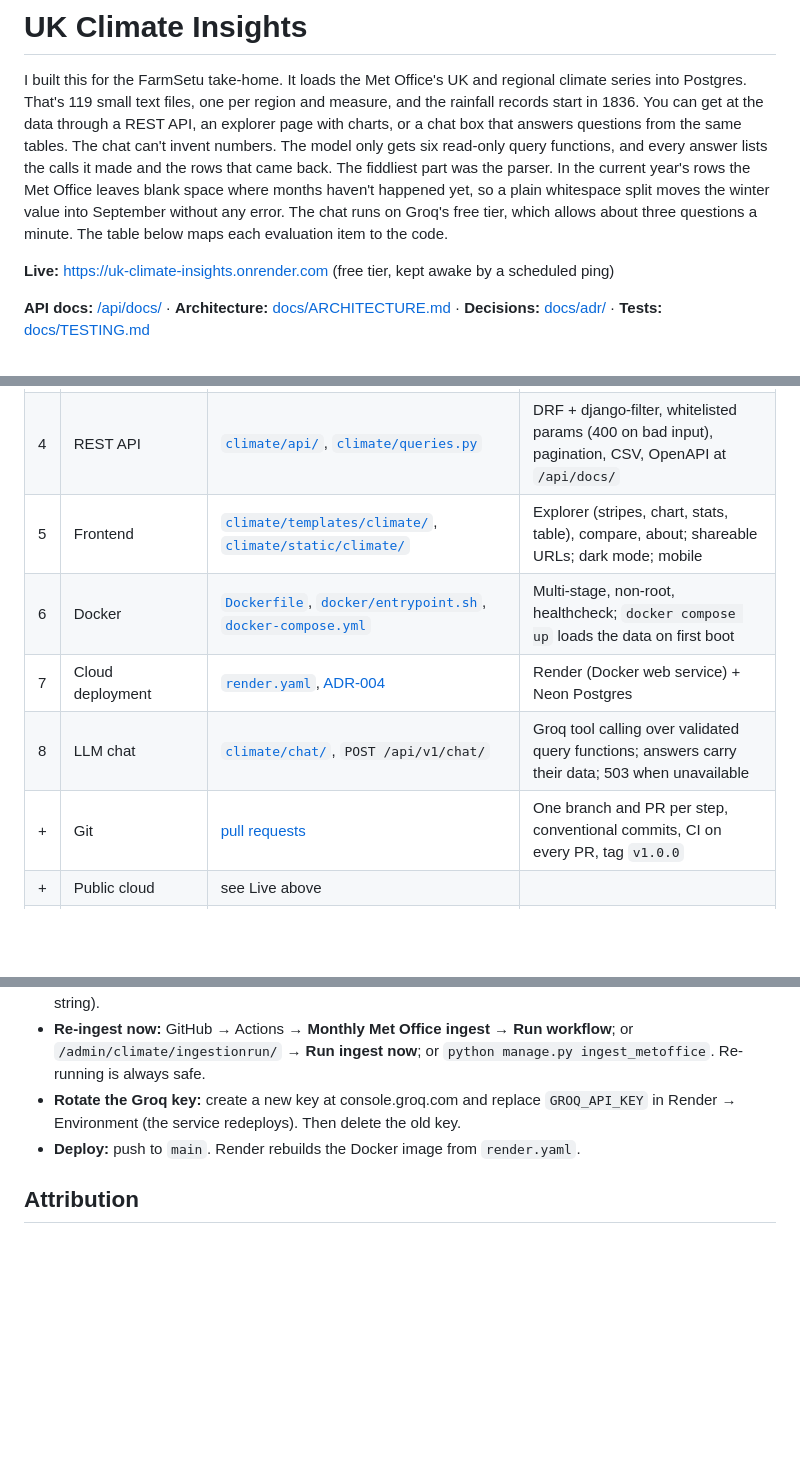
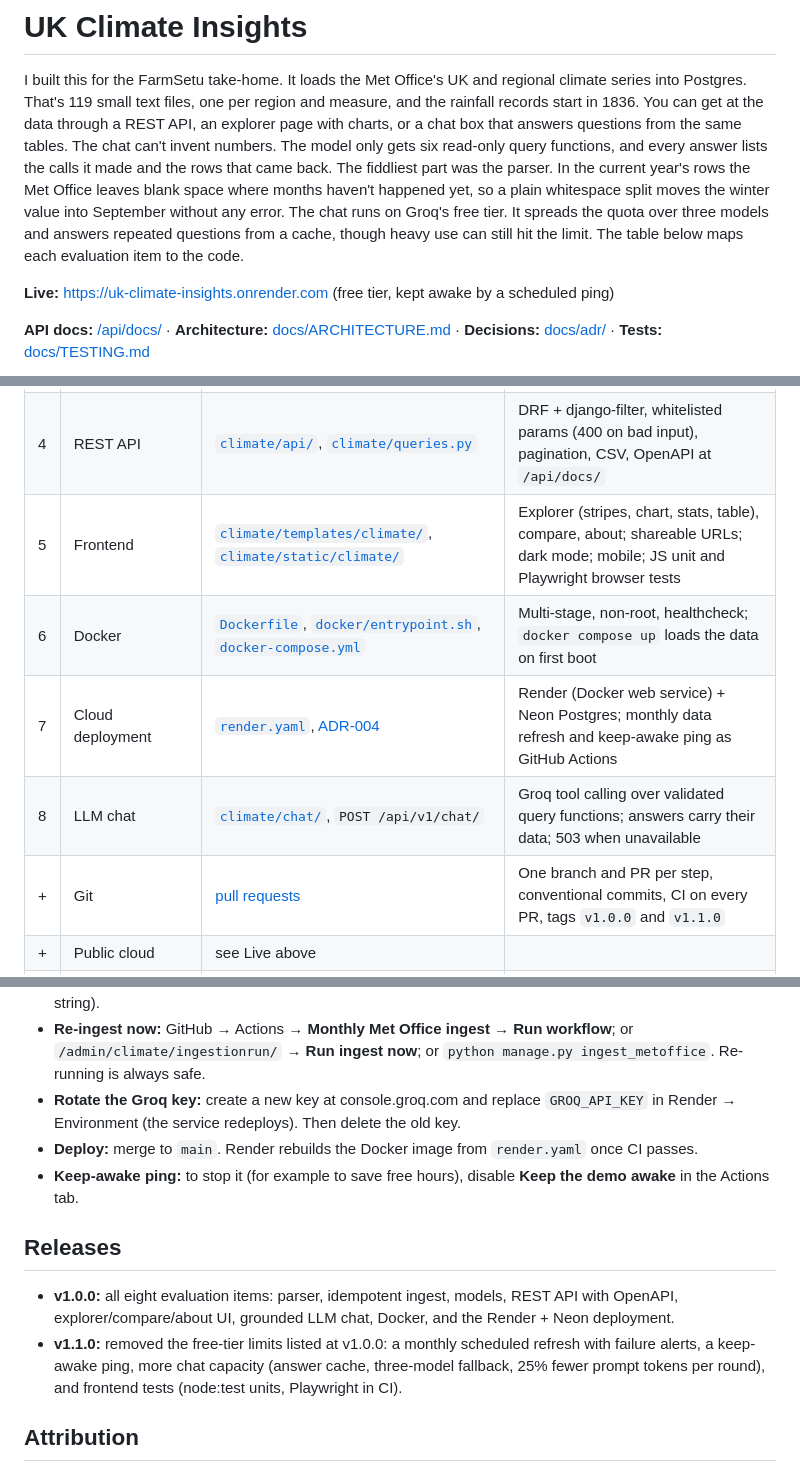
Before and after one commit to kumarswamyg2005/uk-climate-insights, a Markdown page: README.md, 3 parts joined by grey strips. GitHub-like rendering; blank space fills up the shorter version.

Commit message:
docs: README reflects v1.1.0 (chat capacity, workflows, tests, releases)

```diff
--- a/README.md
+++ b/README.md
@@ -7,8 +7,9 @@ box that answers questions from the same tables. The chat can't invent numbers.
 six read-only query functions, and every answer lists the calls it made and the rows that came back.
 The fiddliest part was the parser. In the current year's rows the Met Office leaves blank space
 where months haven't happened yet, so a plain whitespace split moves the winter value into September
-without any error. The chat runs on Groq's free tier, which allows about three questions a minute.
-The table below maps each evaluation item to the code.
+without any error. The chat runs on Groq's free tier. It spreads the quota over three models and
+answers repeated questions from a cache, though heavy use can still hit the limit. The table below
+maps each evaluation item to the code.
 
 **Live:** https://uk-climate-insights.onrender.com (free tier, kept awake by a scheduled ping)
 
@@ -30,11 +31,11 @@ The table below maps each evaluation item to the code.
 | 2 | Data parsing | [`climate/parsing.py`](climate/parsing.py), [`climate/fetching.py`](climate/fetching.py), [`climate/ingest.py`](climate/ingest.py) | Column-position parser tested on real files; polite fetching with retries; one transaction per file |
 | 3 | Data modelling | [`climate/models.py`](climate/models.py), [`climate/catalog.py`](climate/catalog.py), [`climate/periods.py`](climate/periods.py) | Unique key and valid periods enforced by Postgres; idempotent upsert; provenance on every row |
 | 4 | REST API | [`climate/api/`](climate/api/), [`climate/queries.py`](climate/queries.py) | DRF + django-filter, whitelisted params (400 on bad input), pagination, CSV, OpenAPI at `/api/docs/` |
-| 5 | Frontend | [`climate/templates/climate/`](climate/templates/climate/), [`climate/static/climate/`](climate/static/climate/) | Explorer (stripes, chart, stats, table), compare, about; shareable URLs; dark mode; mobile |
+| 5 | Frontend | [`climate/templates/climate/`](climate/templates/climate/), [`climate/static/climate/`](climate/static/climate/) | Explorer (stripes, chart, stats, table), compare, about; shareable URLs; dark mode; mobile; JS unit and Playwright browser tests |
 | 6 | Docker | [`Dockerfile`](Dockerfile), [`docker/entrypoint.sh`](docker/entrypoint.sh), [`docker-compose.yml`](docker-compose.yml) | Multi-stage, non-root, healthcheck; `docker compose up` loads the data on first boot |
-| 7 | Cloud deployment | [`render.yaml`](render.yaml), [ADR-004](docs/adr/004-render-web-neon-postgres.md) | Render (Docker web service) + Neon Postgres |
+| 7 | Cloud deployment | [`render.yaml`](render.yaml), [ADR-004](docs/adr/004-render-web-neon-postgres.md) | Render (Docker web service) + Neon Postgres; monthly data refresh and keep-awake ping as GitHub Actions |
 | 8 | LLM chat | [`climate/chat/`](climate/chat/), `POST /api/v1/chat/` | Groq tool calling over validated query functions; answers carry their data; 503 when unavailable |
-| + | Git | [pull requests](https://github.com/kumarswamyg2005/uk-climate-insights/pulls?q=is%3Apr) | One branch and PR per step, conventional commits, CI on every PR, tag `v1.0.0` |
+| + | Git | [pull requests](https://github.com/kumarswamyg2005/uk-climate-insights/pulls?q=is%3Apr) | One branch and PR per step, conventional commits, CI on every PR, tags `v1.0.0` and `v1.1.0` |
 | + | Public cloud | see Live above | |
 | + | Frontend for access and visualisation | see 5 | |
 
@@ -223,7 +225,17 @@ browser tests and a Docker build on every PR.
   Re-running is always safe.
 - **Rotate the Groq key:** create a new key at console.groq.com and replace `GROQ_API_KEY` in
   Render → Environment (the service redeploys). Then delete the old key.
-- **Deploy:** push to `main`. Render rebuilds the Docker image from `render.yaml`.
+- **Deploy:** merge to `main`. Render rebuilds the Docker image from `render.yaml` once CI passes.
+- **Keep-awake ping:** to stop it (for example to save free hours), disable **Keep the demo awake**
+  in the Actions tab.
+
+## Releases
+
+- **v1.0.0:** all eight evaluation items: parser, idempotent ingest, models, REST API with
+  OpenAPI, explorer/compare/about UI, grounded LLM chat, Docker, and the Render + Neon deployment.
+- **v1.1.0:** removed the free-tier limits listed at v1.0.0: a monthly scheduled refresh with
+  failure alerts, a keep-awake ping, more chat capacity (answer cache, three-model fallback, 25%
+  fewer prompt tokens per round), and frontend tests (node:test units, Playwright in CI).
 
 ## Attribution
 
```
Also changed, not shown: other parts of README.md (+4 -3 lines).
